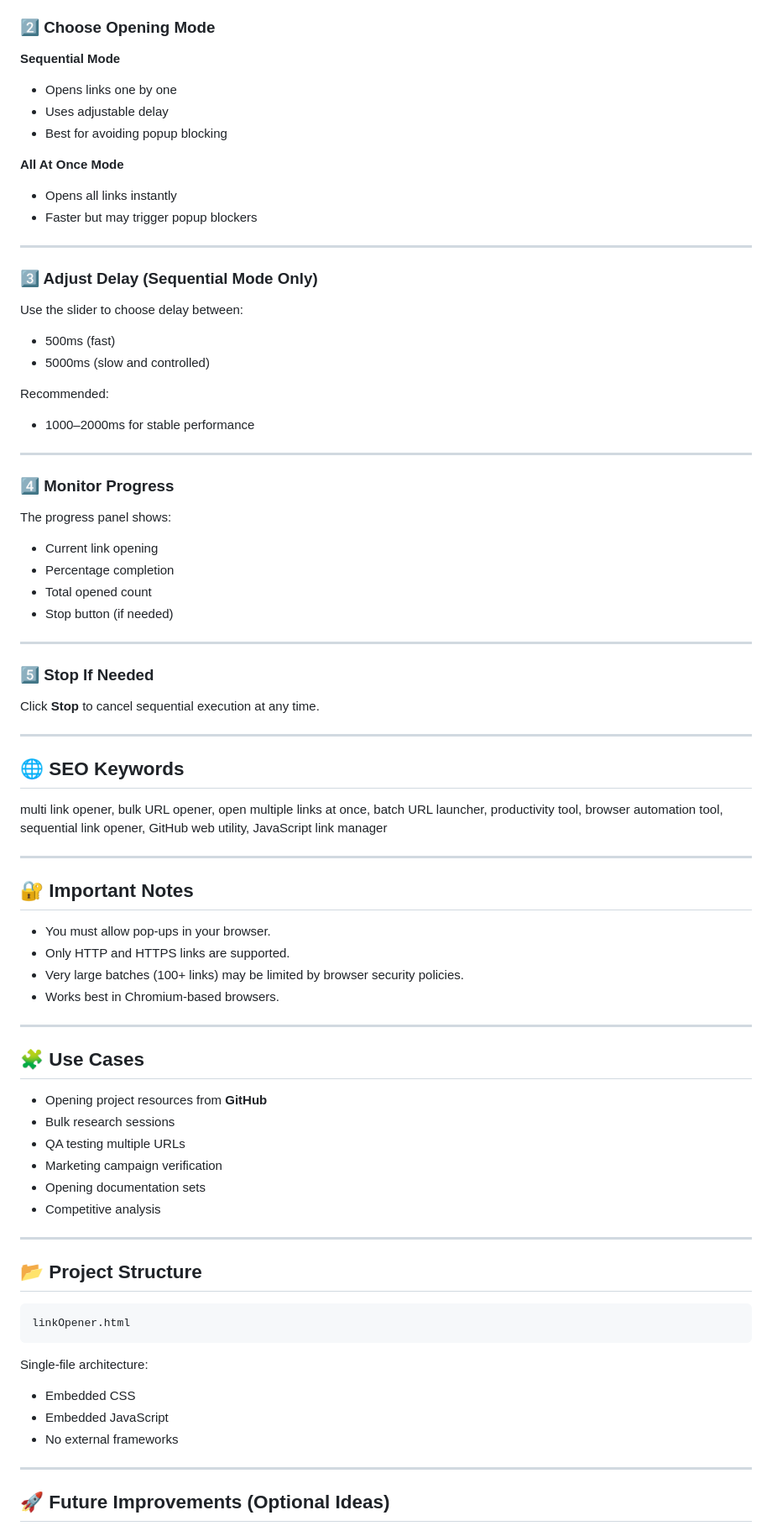
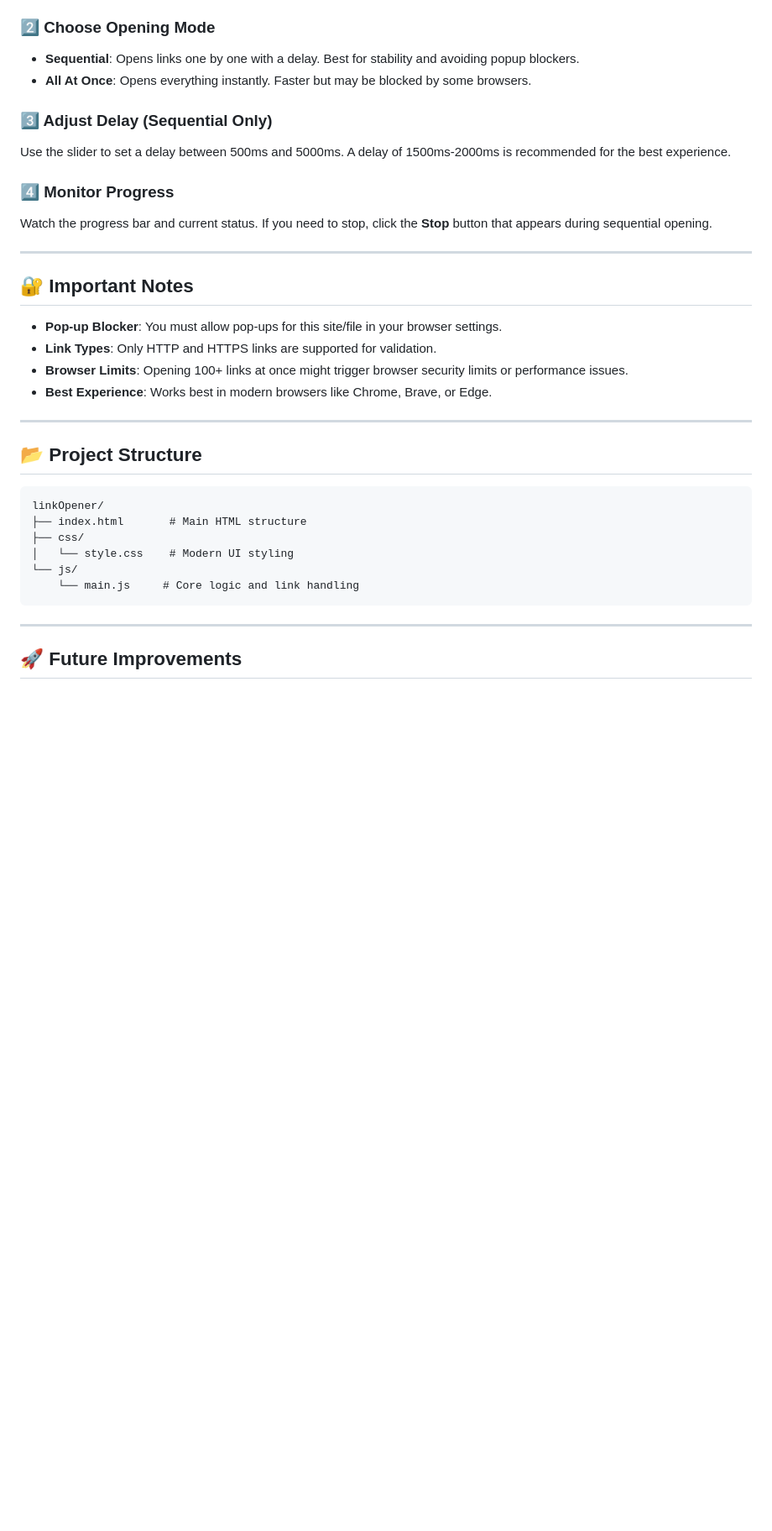
Before and after one commit to munthasirdevs/linkOpener, a Markdown page: README.md, the part around one of its changes. Shown at 84% size. Drawn GitHub-style; blank space fills up the shorter version.

````diff
--- a/README.md
+++ b/README.md
@@ -121,88 +102,40 @@ Each link must be on its own line.
 
 ### 2️⃣ Choose Opening Mode
 
-**Sequential Mode**
+* **Sequential**: Opens links one by one with a delay. Best for stability and avoiding popup blockers.
+* **All At Once**: Opens everything instantly. Faster but may be blocked by some browsers.
 
-* Opens links one by one
-* Uses adjustable delay
-* Best for avoiding popup blocking
+### 3️⃣ Adjust Delay (Sequential Only)
 
-**All At Once Mode**
-
-* Opens all links instantly
-* Faster but may trigger popup blockers
-
----
-
-### 3️⃣ Adjust Delay (Sequential Mode Only)
-
-Use the slider to choose delay between:
-
-* 500ms (fast)
-* 5000ms (slow and controlled)
-
-Recommended:
-
-* 1000–2000ms for stable performance
-
----
+Use the slider to set a delay between 500ms and 5000ms. A delay of 1500ms-2000ms is recommended for the best experience.
 
 ### 4️⃣ Monitor Progress
 
-The progress panel shows:
-
-* Current link opening
-* Percentage completion
-* Total opened count
-* Stop button (if needed)
-
----
-
-### 5️⃣ Stop If Needed
-
-Click **Stop** to cancel sequential execution at any time.
-
----
-
-## 🌐 SEO Keywords
-
-multi link opener, bulk URL opener, open multiple links at once, batch URL launcher, productivity tool, browser automation tool, sequential link opener, GitHub web utility, JavaScript link manager
+Watch the progress bar and current status. If you need to stop, click the **Stop** button that appears during sequential opening.
 
 ---
 
 ## 🔐 Important Notes
 
-* You must allow pop-ups in your browser.
-* Only HTTP and HTTPS links are supported.
-* Very large batches (100+ links) may be limited by browser security policies.
-* Works best in Chromium-based browsers.
-
----
-
-## 🧩 Use Cases
-
-* Opening project resources from **GitHub**
-* Bulk research sessions
-* QA testing multiple URLs
-* Marketing campaign verification
-* Opening documentation sets
-* Competitive analysis
+* **Pop-up Blocker**: You must allow pop-ups for this site/file in your browser settings.
+* **Link Types**: Only HTTP and HTTPS links are supported for validation.
+* **Browser Limits**: Opening 100+ links at once might trigger browser security limits or performance issues.
+* **Best Experience**: Works best in modern browsers like Chrome, Brave, or Edge.
 
 ---
 
 ## 📂 Project Structure
 
+```text
+linkOpener/
+├── index.html       # Main HTML structure
+├── css/
+│   └── style.css    # Modern UI styling
+└── js/
+    └── main.js     # Core logic and link handling
 ```
-linkOpener.html
-```
-
-Single-file architecture:
-
-* Embedded CSS
-* Embedded JavaScript
-* No external frameworks
 
 ---
 
-## 🚀 Future Improvements (Optional Ideas)
+## 🚀 Future Improvements
 
````
Also changed, not shown: other parts of README.md (+35 -55 lines).
